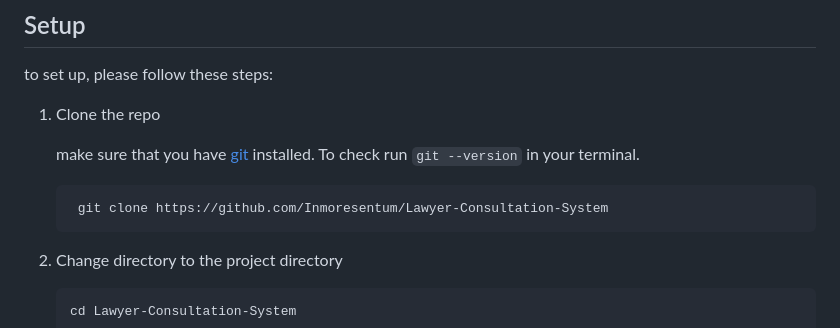
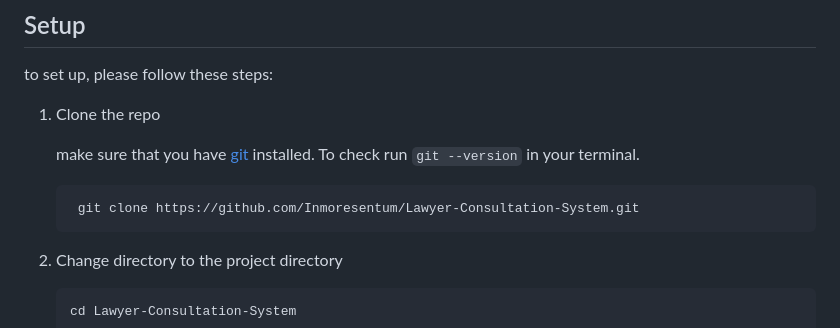
Before and after one commit to Inmoresentum/Lawyer-Consultation-System, a Markdown page: README.md, the part around one of its changes. Rendered like a GitHub page.

Commit message:
Updated README.md file and fixed GITHUB cloning issue.
Signed-off-by: Inmoresentum <noor.mohammad.rafee@g.bracu.ac.bd>

````diff
--- a/README.md
+++ b/README.md
@@ -80,7 +80,7 @@ to set up, please follow these steps:
    To check run `git --version` in your
    terminal.
    ```shell
-    git clone https://github.com/Inmoresentum/Lawyer-Consultation-System
+    git clone https://github.com/Inmoresentum/Lawyer-Consultation-System.git
    ```
 
 2. Change directory to the project directory
````
Also changed, not shown: other parts of README.md (+1 -1 lines).
